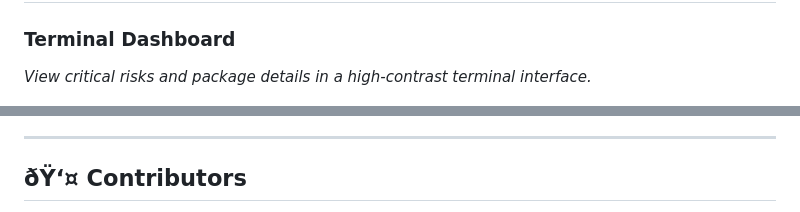
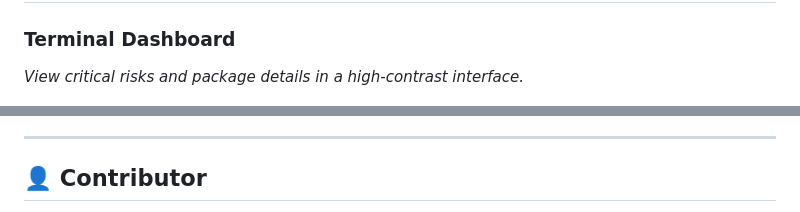
Before and after one commit to bytes-Knight/NPM-SECURITY-SCANNER-PRO, a Markdown page: README.md, 2 parts joined by grey strips. Rendered like a GitHub page.

```diff
--- a/README.md
+++ b/README.md
@@ -62,4 +67,4 @@ Then open `http://localhost:3000/` and run the extension on that page.
 
 ### Terminal Dashboard
-*View critical risks and package details in a high-contrast terminal interface.*
+*View critical risks and package details in a high-contrast interface.*
 
@@ -122,5 +114,5 @@ Then open `http://localhost:3000/` and run the extension on that page.
 
 ---
 
-## ðŸ‘¤ Contributors
+## 👤 Contributor
 
```
Also changed, not shown: other parts of README.md (+82 -104 lines).
